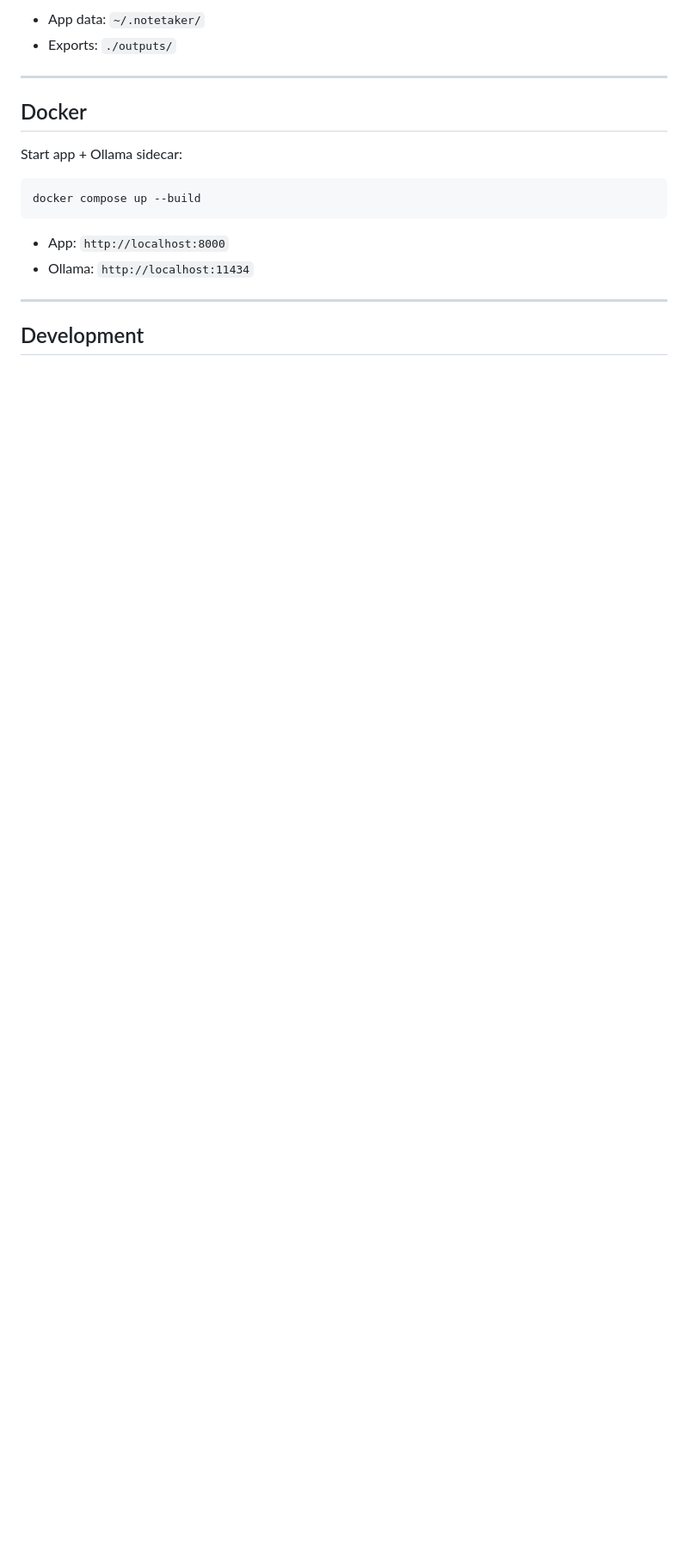
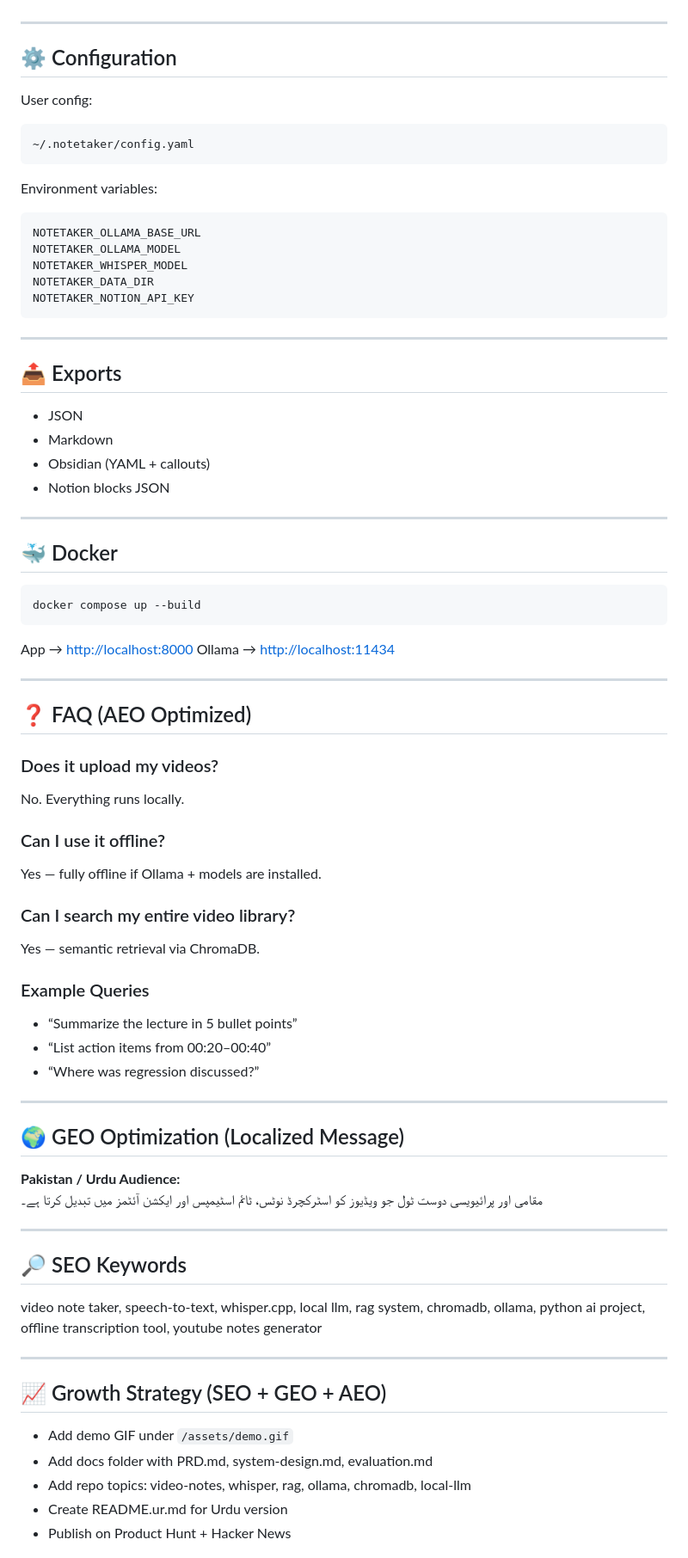
Before and after one commit to Muhammad-Zohaib007/Deep-Dive-Video-Note-Taker, a Markdown page: README.md, the part around one of its changes. Shown at 86% size. Rendered like a GitHub page; blank space fills up the shorter version.

Commit message:
Revise README for improved SEO and localization
Updated README.md to enhance SEO, GEO, and AEO optimization with new structure and content.

````diff
--- a/README.md
+++ b/README.md
@@ -221,20 +171,94 @@ Key settings:
 
-* App data: `~/.notetaker/`
-* Exports: `./outputs/`
+</div>
 
 ---
 
-## Docker
+## ⚙️ Configuration
 
-Start app + Ollama sidecar:
+User config:
+
+```
+~/.notetaker/config.yaml
+```
+
+Environment variables:
+
+```
+NOTETAKER_OLLAMA_BASE_URL
+NOTETAKER_OLLAMA_MODEL
+NOTETAKER_WHISPER_MODEL
+NOTETAKER_DATA_DIR
+NOTETAKER_NOTION_API_KEY
+```
+
+---
+
+## 📤 Exports
+
+* JSON
+* Markdown
+* Obsidian (YAML + callouts)
+* Notion blocks JSON
+
+---
+
+## 🐳 Docker
 
 ```bash
 docker compose up --build
 ```
 
-* App: `http://localhost:8000`
-* Ollama: `http://localhost:11434`
+App → [http://localhost:8000](http://localhost:8000)
+Ollama → [http://localhost:11434](http://localhost:11434)
 
 ---
 
-## Development
+## ❓ FAQ (AEO Optimized)
+
+### Does it upload my videos?
+
+No. Everything runs locally.
+
+### Can I use it offline?
+
+Yes — fully offline if Ollama + models are installed.
+
+### Can I search my entire video library?
+
+Yes — semantic retrieval via ChromaDB.
+
+### Example Queries
+
+* “Summarize the lecture in 5 bullet points”
+* “List action items from 00:20–00:40”
+* “Where was regression discussed?”
+
+---
+
+## 🌍 GEO Optimization (Localized Message)
+
+<div style="background:#e6f2ff;padding:12px;border-radius:6px">
+
+<strong>Pakistan / Urdu Audience:</strong><br>
+مقامی اور پرائیویسی دوست ٹول جو ویڈیوز کو اسٹرکچرڈ نوٹس، ٹائم اسٹیمپس اور ایکشن آئٹمز میں تبدیل کرتا ہے۔
+
+</div>
+
+---
+
+## 🔎 SEO Keywords
+
+video note taker, speech-to-text, whisper.cpp, local llm, rag system, chromadb, ollama, python ai project, offline transcription tool, youtube notes generator
+
+---
+
+## 📈 Growth Strategy (SEO + GEO + AEO)
+
+<ul>
+<li>Add demo GIF under <code>/assets/demo.gif</code></li>
+<li>Add docs folder with PRD.md, system-design.md, evaluation.md</li>
+<li>Add repo topics: video-notes, whisper, rag, ollama, chromadb, local-llm</li>
+<li>Create README.ur.md for Urdu version</li>
+<li>Publish on Product Hunt + Hacker News</li>
+</ul>
+
````
Also changed, not shown: other parts of README.md (+126 -253 lines).
